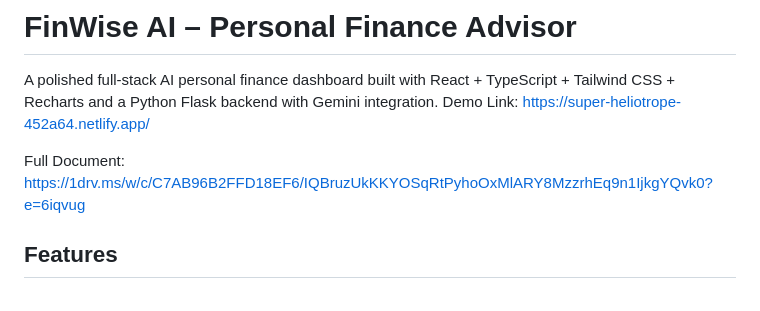
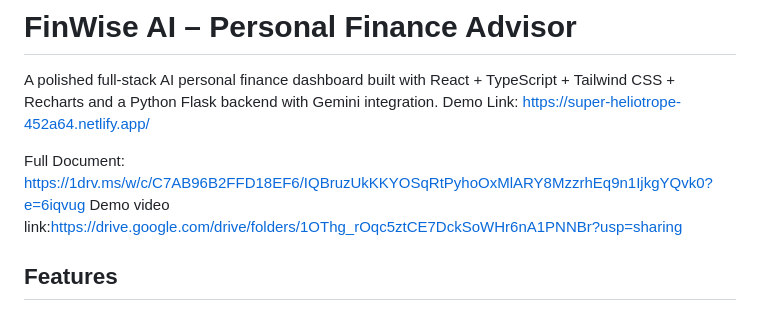
Before and after one commit to samsp1811-max/finwise-AI-personal-finance-advisor, a Markdown page: README.md, the part around the change. Drawn GitHub-style.

Commit message:
Add demo video link to README
Added demo video link to README.

```diff
--- a/README.md
+++ b/README.md
@@ -4,7 +4,7 @@ A polished full-stack AI personal finance dashboard built with React + TypeScrip
 Demo Link: https://super-heliotrope-452a64.netlify.app/
 
 Full Document: https://1drv.ms/w/c/C7AB96B2FFD18EF6/IQBruzUkKKYOSqRtPyhoOxMlARY8MzzrhEq9n1IjkgYQvk0?e=6iqvug
-
+Demo video link:https://drive.google.com/drive/folders/1OThg_rOqc5ztCE7DckSoWHr6nA1PNNBr?usp=sharing
 ## Features
 
 - Landing page with Demo Mode
```
